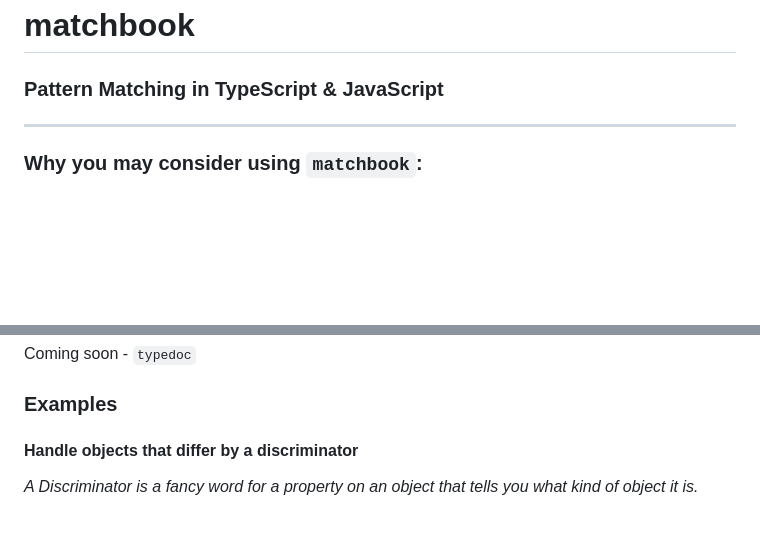
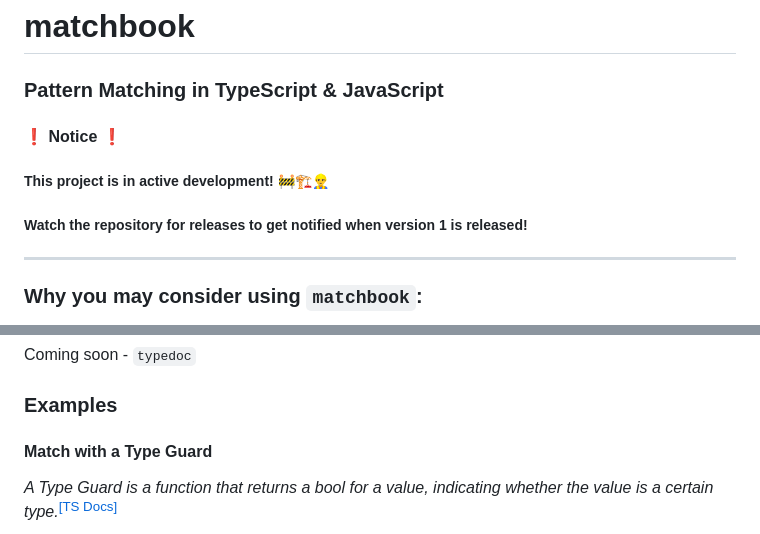
Before and after one commit to matchbook-ts/matchbook-ts, a Markdown page: README.md, 2 parts joined by grey strips. GitHub-like rendering; blank space fills up the shorter version.

Commit message:
docs: move readme, tweak type guard example

```diff
--- a/docs/README.md
+++ b/README.md
@@ -3,6 +3,9 @@
 # matchbook
 
 ### Pattern Matching in TypeScript & JavaScript
+#### ❗ Notice ❗
+##### This project is in active development! 🚧🏗👷‍♂️
+##### Watch the repository for releases to get notified when version 1 is released!
 
 ---
 
@@ -36,7 +39,7 @@ Coming soon - `typedoc`
 
 ### Examples
 
-#### Handle objects that differ by a discriminator
-_A Discriminator is a fancy word for a property on an object
-that tells you what kind of object it is._
+#### Match with a Type Guard
+_A Type Guard is a function that returns a bool
+for a value, indicating whether the value is a certain type._[<sup>[TS Docs]</sup>][type_guards]
 
```
Also changed, not shown: other parts of README.md (+2 -1 lines), assets/readme_samples/discriminator_example.png (deleted), assets/readme_samples/type_guard_example.png (added), 13 other files.
